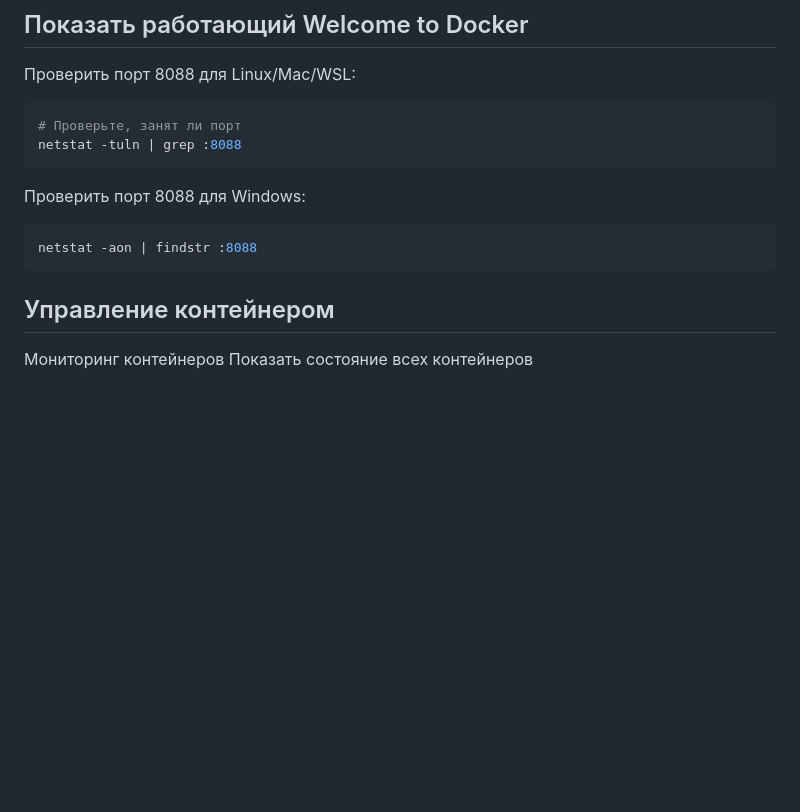
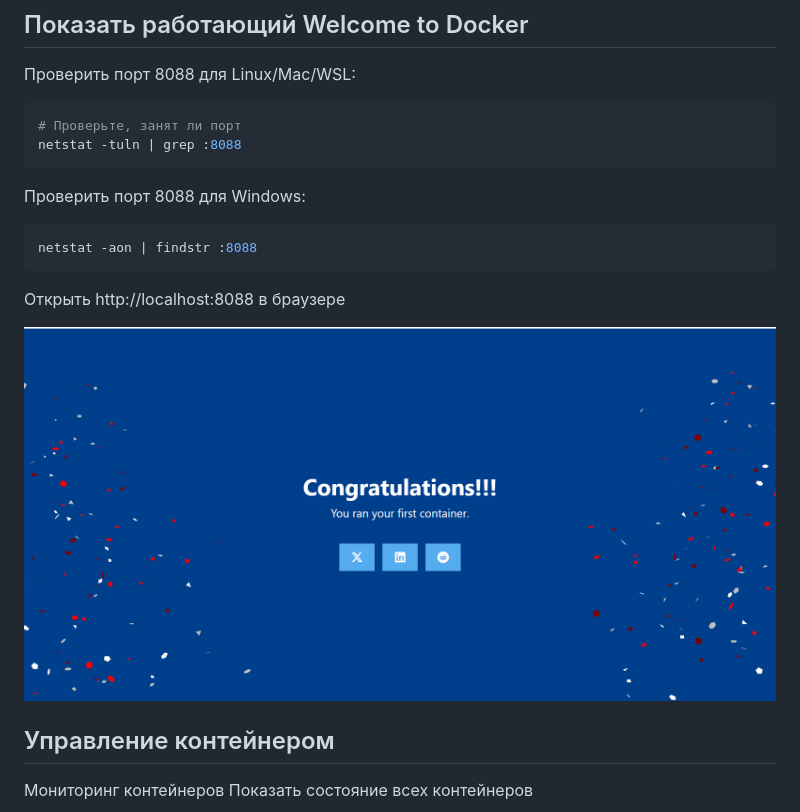
Before and after one commit to DecoratorDiname/clone, a Markdown page: myNotes/Weclome_to_docker.md, the part around the change. Rendered like a GitHub page; pictures changed too: myNotes/image-33.png (added); blank space fills up the shorter version.

Commit message:
Welcome_to_docker_fix2

````diff
--- a/myNotes/Weclome_to_docker.md
+++ b/myNotes/Weclome_to_docker.md
@@ -119,6 +119,10 @@ netstat -tuln | grep :8088
 ```bash
 netstat -aon | findstr :8088
 ```
+Открыть http://localhost:8088 в браузере
+
+![alt text](image-33.png)
+
 ## Управление контейнером
 Мониторинг контейнеров
 Показать состояние всех контейнеров
````
